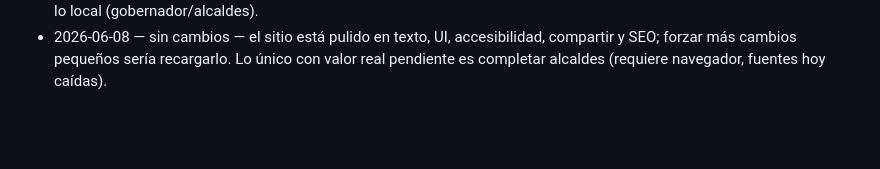
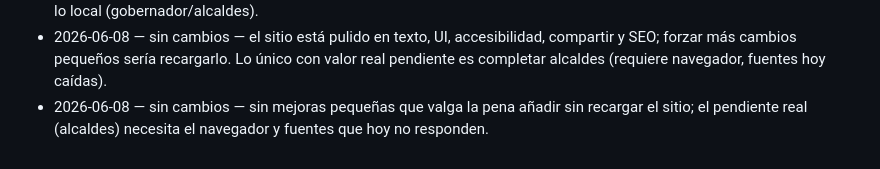
Before and after one commit to Kevthetech143/leyes-rd, a Markdown page: docs/CHANGELOG-improvements.md, the part around the change. GitHub-like rendering; blank space fills up the shorter version.

Commit message:
Changelog: sin cambios (no worthwhile small change without bloat)

```diff
--- a/docs/CHANGELOG-improvements.md
+++ b/docs/CHANGELOG-improvements.md
@@ -45,3 +45,4 @@ Una línea por ciclo de mejora.
 - 2026-06-08 — Accesibilidad/UX: la tecla Escape ahora cierra la ficha de provincia abierta.
 - 2026-06-08 — Wording: la descripción de Provincias ahora aclara quién hace leyes (senador/diputados) y quién gobierna lo local (gobernador/alcaldes).
 - 2026-06-08 — sin cambios — el sitio está pulido en texto, UI, accesibilidad, compartir y SEO; forzar más cambios pequeños sería recargarlo. Lo único con valor real pendiente es completar alcaldes (requiere navegador, fuentes hoy caídas).
+- 2026-06-08 — sin cambios — sin mejoras pequeñas que valga la pena añadir sin recargar el sitio; el pendiente real (alcaldes) necesita el navegador y fuentes que hoy no responden.
```
